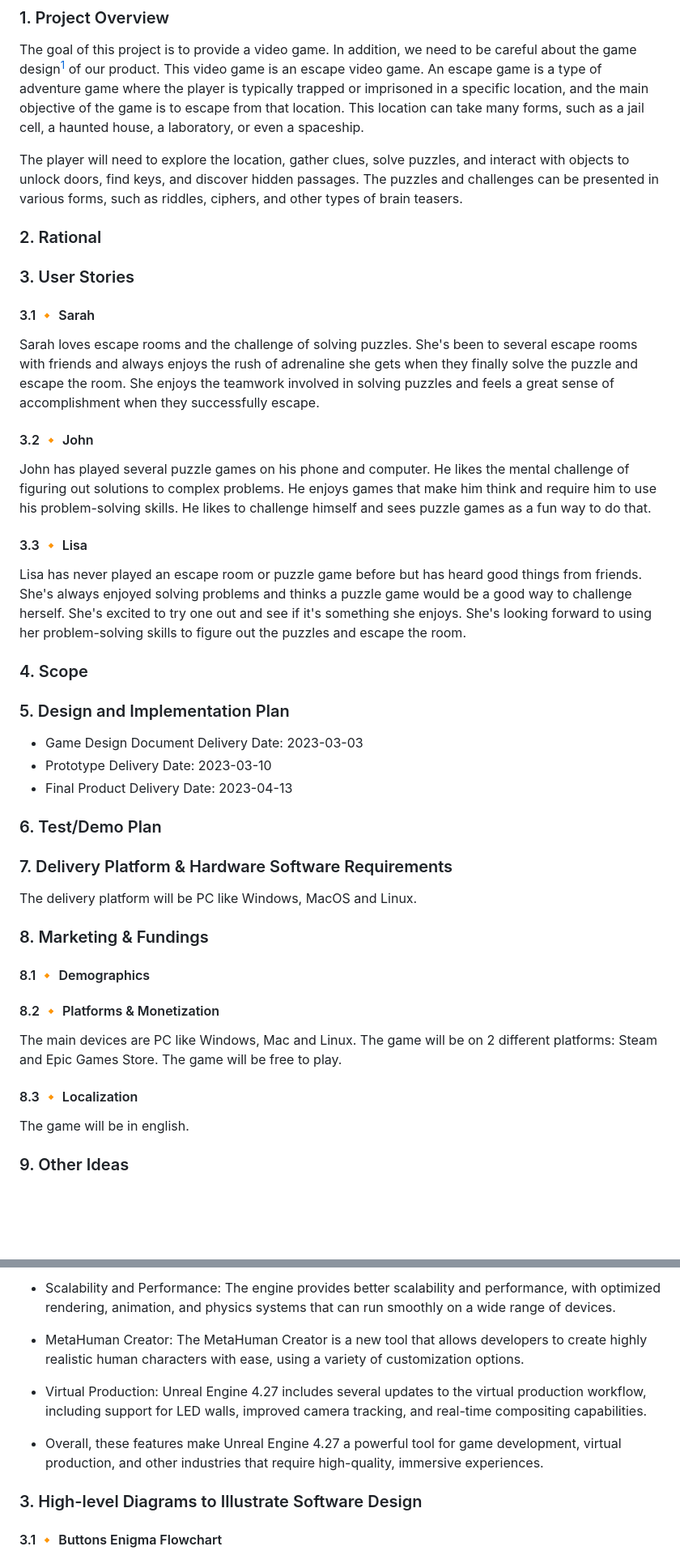
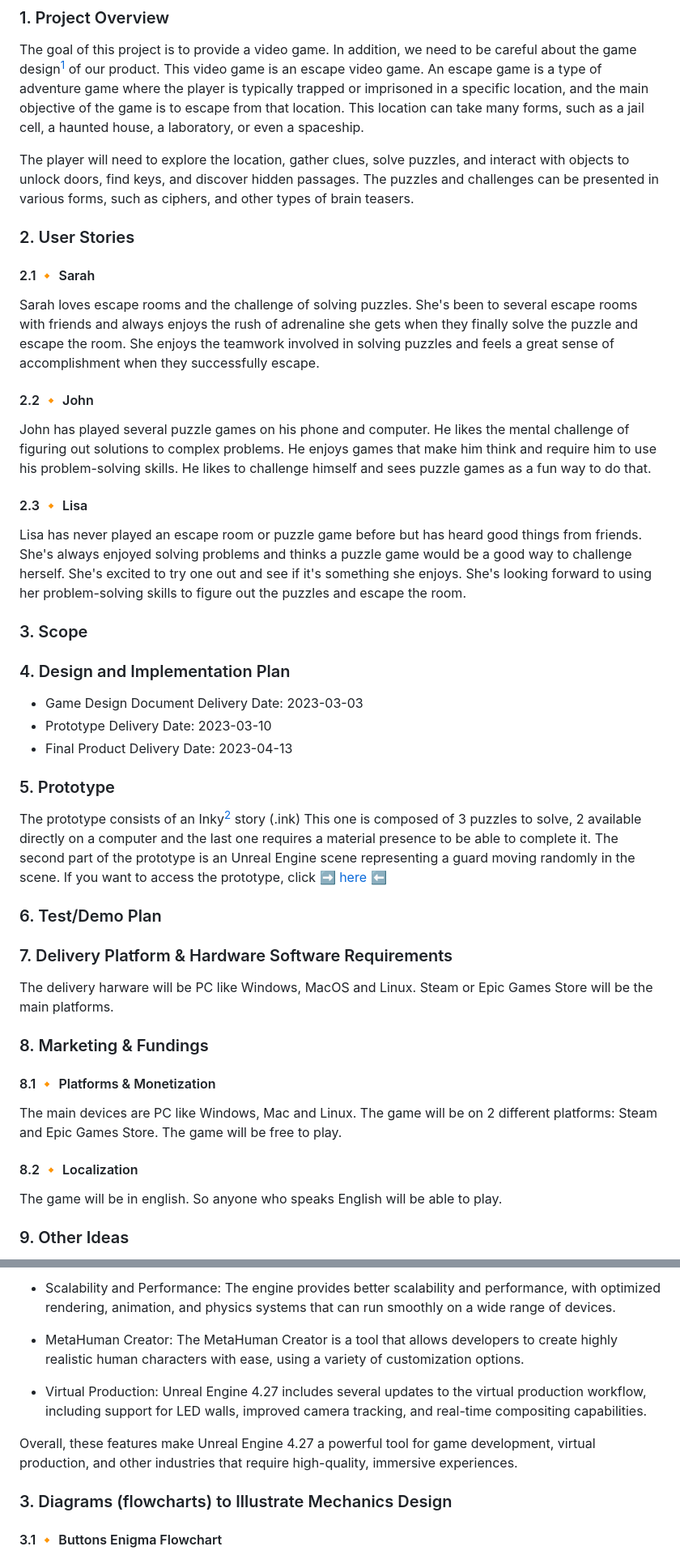
Before and after one commit to algosup/2022-2023-project-4-game-design-Team-1, a Markdown page: Specifications/Technical_Specifications.md, 2 parts joined by grey strips. Shown at 81% size. Drawn GitHub-style; blank space fills up the shorter version.

```diff
--- a/Specifications/Technical_Specifications.md
+++ b/Specifications/Technical_Specifications.md
@@ -80,49 +79,55 @@ In addition, we need to be careful about the game design[^1] of our product.
 This video game is an escape video game.
 An escape game is a type of adventure game where the player is typically trapped or imprisoned in a specific location, and the main objective of the game is to escape from that location. This location can take many forms, such as a jail cell, a haunted house, a laboratory, or even a spaceship.
 
-The player will need to explore the location, gather clues, solve puzzles, and interact with objects to unlock doors, find keys, and discover hidden passages. The puzzles and challenges can be presented in various forms, such as riddles, ciphers, and other types of brain teasers.
+The player will need to explore the location, gather clues, solve puzzles, and interact with objects to unlock doors, find keys, and discover hidden passages. The puzzles and challenges can be presented in various forms, such as ciphers, and other types of brain teasers.
 
-### 2. Rational
+### 2. User Stories
 
-### 3. User Stories
-
-#### 3.1 🔸 Sarah
+#### 2.1 🔸 Sarah
 
 Sarah loves escape rooms and the challenge of solving puzzles. She's been to several escape rooms with friends and always enjoys the rush of adrenaline she gets when they finally solve the puzzle and escape the room. She enjoys the teamwork involved in solving puzzles and feels a great sense of accomplishment when they successfully escape.
 
-#### 3.2 🔸 John
+#### 2.2 🔸 John
 
 John has played several puzzle games on his phone and computer. He likes the mental challenge of figuring out solutions to complex problems. He enjoys games that make him think and require him to use his problem-solving skills. He likes to challenge himself and sees puzzle games as a fun way to do that.
 
-#### 3.3 🔸 Lisa
+#### 2.3 🔸 Lisa
 
 Lisa has never played an escape room or puzzle game before but has heard good things from friends. She's always enjoyed solving problems and thinks a puzzle game would be a good way to challenge herself. She's excited to try one out and see if it's something she enjoys. She's looking forward to using her problem-solving skills to figure out the puzzles and escape the room.
 
-### 4. Scope
+### 3. Scope
 
-### 5. Design and Implementation Plan
+
+
+### 4. Design and Implementation Plan
 
 - Game Design Document Delivery Date: 2023-03-03
 - Prototype Delivery Date: 2023-03-10
 - Final Product Delivery Date: 2023-04-13
 
+### 5. Prototype
+
+The prototype consists of an Inky[^2] story (.ink)
+This one is composed of 3 puzzles to solve, 2 available directly on a computer and the last one requires a material presence to be able to complete it.
+The second part of the prototype is an Unreal Engine scene representing a guard moving randomly in the scene.
+If you want to access the prototype, click ➡️ [here](https://github.com/algosup/2022-2023-project-4-game-design-Team-1/blob/prototype/README.md) ⬅️
+
 ### 6. Test/Demo Plan
 
 ### 7. Delivery Platform & Hardware Software Requirements
 
-The delivery platform will be PC like Windows, MacOS and Linux.
+The delivery harware will be PC like Windows, MacOS and Linux.
+Steam or Epic Games Store will be the main platforms.
 
 ### 8. Marketing & Fundings
 
-#### 8.1 🔸 Demographics
-
-#### 8.2 🔸 Platforms & Monetization
+#### 8.1 🔸 Platforms & Monetization
 
 The main devices are PC like Windows, Mac and Linux. The game will be on 2 different platforms: Steam and Epic Games Store. The game will be free to play.
 
-#### 8.3 🔸 Localization
+#### 8.2 🔸 Localization
 
-The game will be in english.
+The game will be in english. So anyone who speaks English will be able to play.
 
 ### 9. Other Ideas
 
@@ -214,13 +220,13 @@ Unreal Engine 4.27 comes with several advantages, some of which include:
 
 - Scalability and Performance: The engine provides better scalability and performance, with optimized rendering, animation, and physics systems that can run smoothly on a wide range of devices.
 
-- MetaHuman Creator: The MetaHuman Creator is a new tool that allows developers to create highly realistic human characters with ease, using a variety of customization options.
+- MetaHuman Creator: The MetaHuman Creator is a tool that allows developers to create highly realistic human characters with ease, using a variety of customization options.
 
 - Virtual Production: Unreal Engine 4.27 includes several updates to the virtual production workflow, including support for LED walls, improved camera tracking, and real-time compositing capabilities.
 
-- Overall, these features make Unreal Engine 4.27 a powerful tool for game development, virtual production, and other industries that require high-quality, immersive experiences.
+Overall, these features make Unreal Engine 4.27 a powerful tool for game development, virtual production, and other industries that require high-quality, immersive experiences.
 
-### 3. High-level Diagrams to Illustrate Software Design
+### 3. Diagrams (flowcharts) to Illustrate Mechanics Design
 
 #### 3.1 🔸 Buttons Enigma Flowchart
 
```
Also changed, not shown: other parts of Specifications/Technical_Specifications.md (+27 -23 lines).
